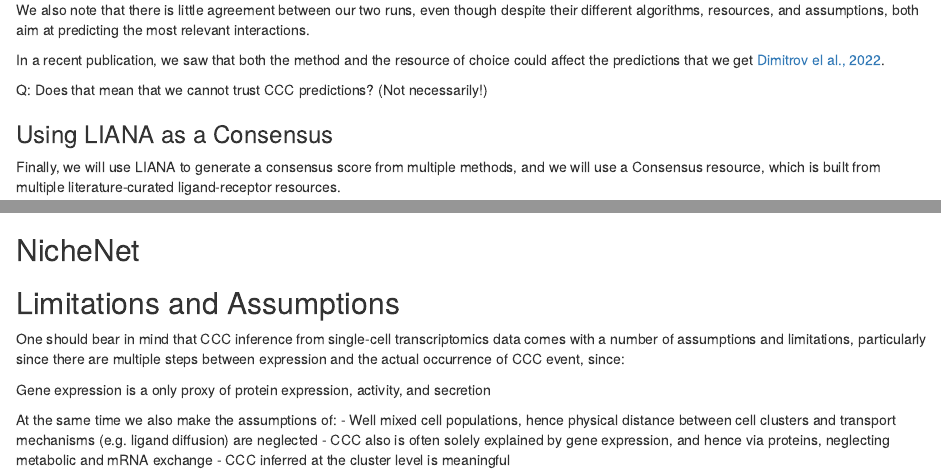
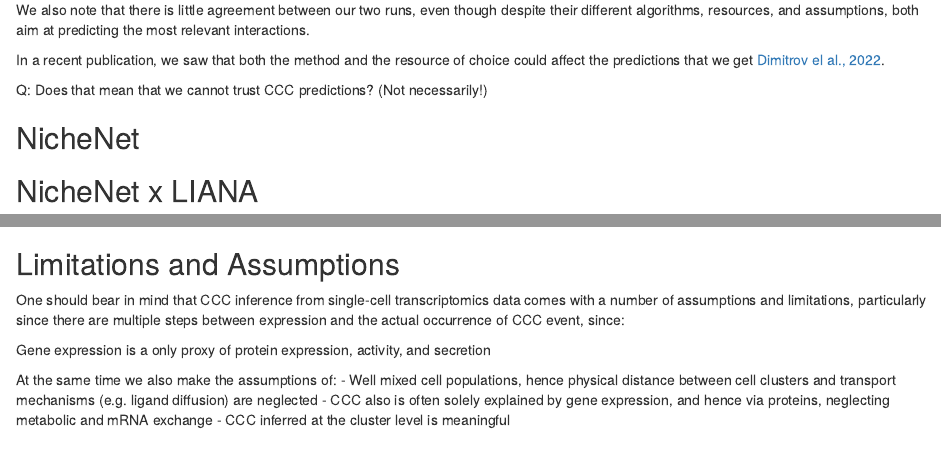
Before and after one commit to saezlab/eccb2022_sc_funcomics, an R Markdown document (cell_comm.Rmd): the page in a window 1100 px wide, from 3290 px down, and a second part further down, joined at a grey line. Rendered offline with R 4.5, knitr and Pandoc, with nearby package versions; some code elsewhere in the file could not run offline.

Commit message:
rearrange for NicheNet x LIANA

````diff
--- a/cell_comm.Rmd
+++ b/cell_comm.Rmd
@@ -188,6 +188,17 @@
 (Not necessarily!)
 
 
+## NicheNet
+
+
+
+## NicheNet x LIANA
+```{r, echo=FALSE}
+url = "https://saezlab.github.io/liana/articles/liana_nichenet.svg"
+```
+<center><img src="`r url`" width="80%"></center>
+
+
 ### Using LIANA as a Consensus
 
 Finally, we will use LIANA to generate a consensus score from multiple methods,
@@ -227,10 +238,6 @@
                                    hjust= 0.5))
 ```
 
-## NicheNet
-
-
-
 
 ## Limitations and Assumptions
 
````
